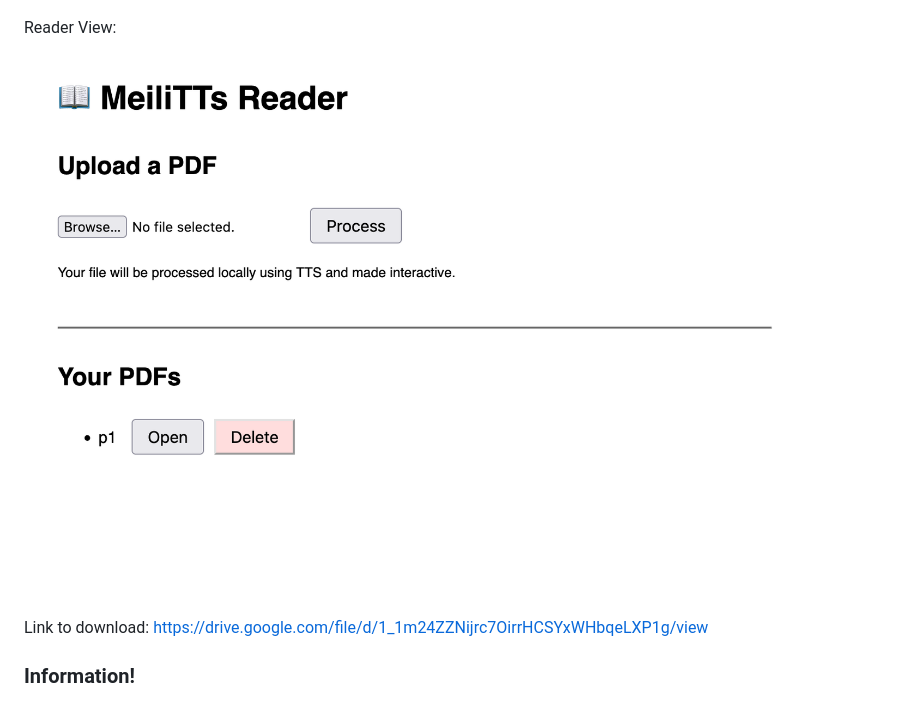
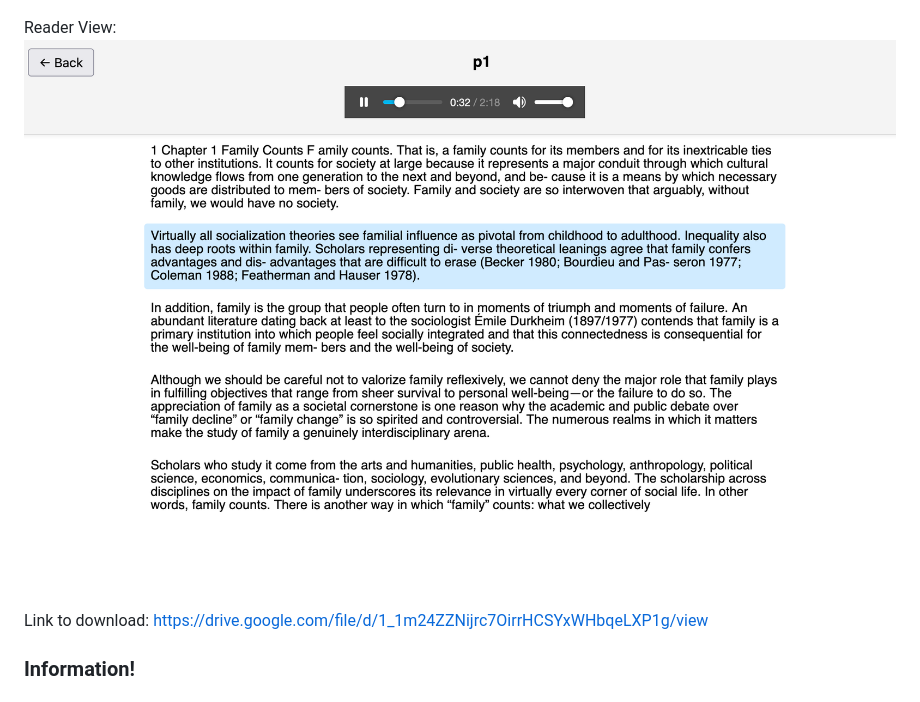
Before and after one commit to danielmccannsayles/meili_tts, a Markdown page: README.md, the part around the change. Drawn GitHub-style.

Commit message:
whoops

```diff
--- a/README.md
+++ b/README.md
@@ -10,7 +10,7 @@ Main view:
 ![minimalistic menu showing ability to process PDFs, open existing ones](readme_assets/main-view.png)
 
 Reader View:
-![simple paragraph chunked view w/ a play button & slider](readme_assets/main-view.png)
+![simple paragraph chunked view w/ a play button & slider](readme_assets/reader-view.png)
 
 Link to download: https://drive.google.com/file/d/1_1m24ZZNijrc7OirrHCSYxWHbqeLXP1g/view
 
```
Also changed, not shown: readme_assets/reader-view.png (renamed from readme_assets/reader.png).
